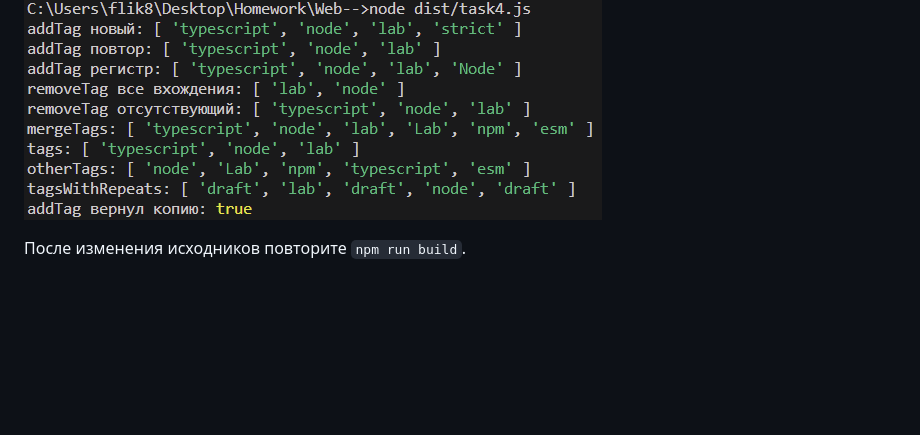
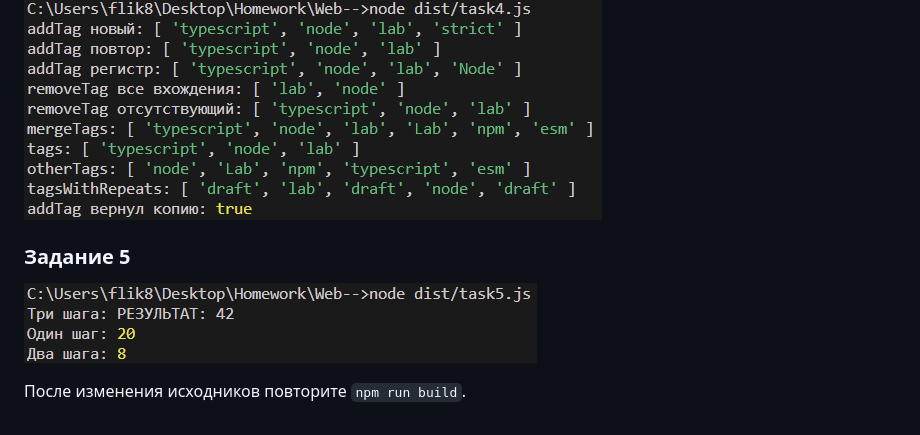
Before and after one commit to MaximVill/Web--, a Markdown page: README.md, the part around the change. Drawn GitHub-style; pictures changed too: src/images/task5.png (added); blank space fills up the shorter version.

Commit message:
feat: add task5 implementation for pipeline processing with function overloads

```diff
--- a/README.md
+++ b/README.md
@@ -35,4 +35,7 @@ node dist/task1.js  # запуск задачи (номер файла 1–9)
 ### Задание 4
 ![alt text](src/images/task4.png)
 
+### Задание 5
+![alt text](src/images/task5.png)
+
 После изменения исходников повторите `npm run build`.
```
Also changed, not shown: 1 other file.
